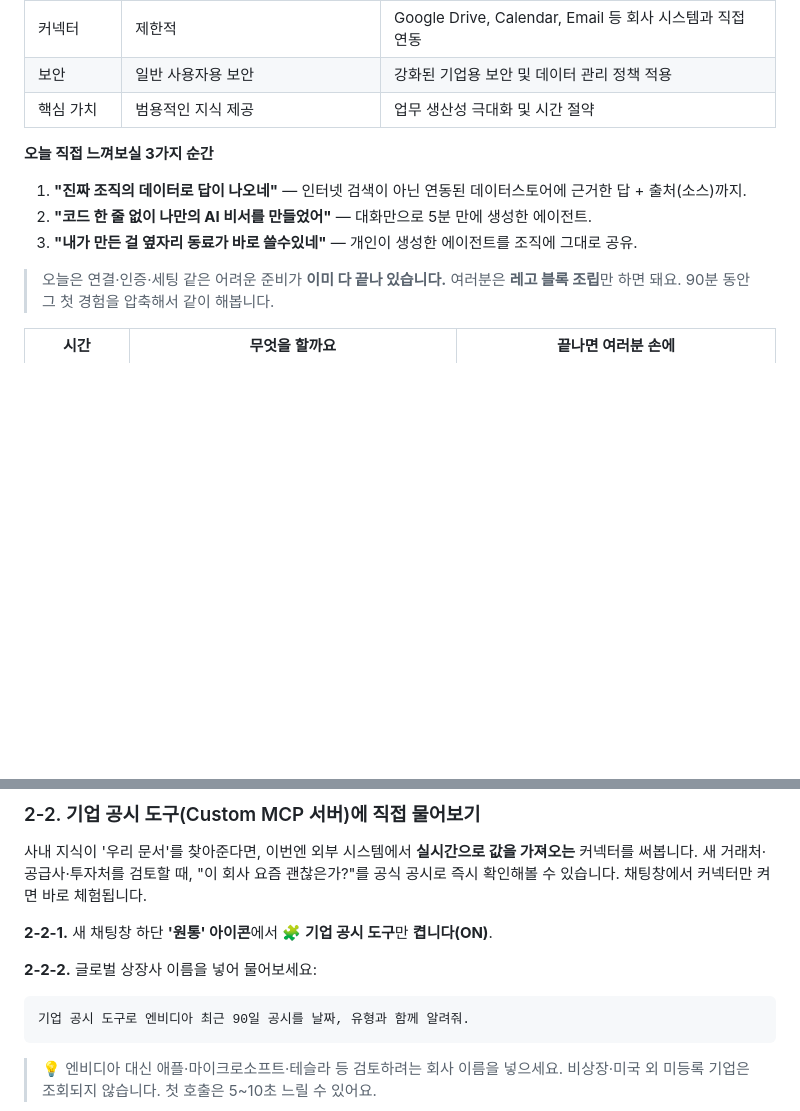
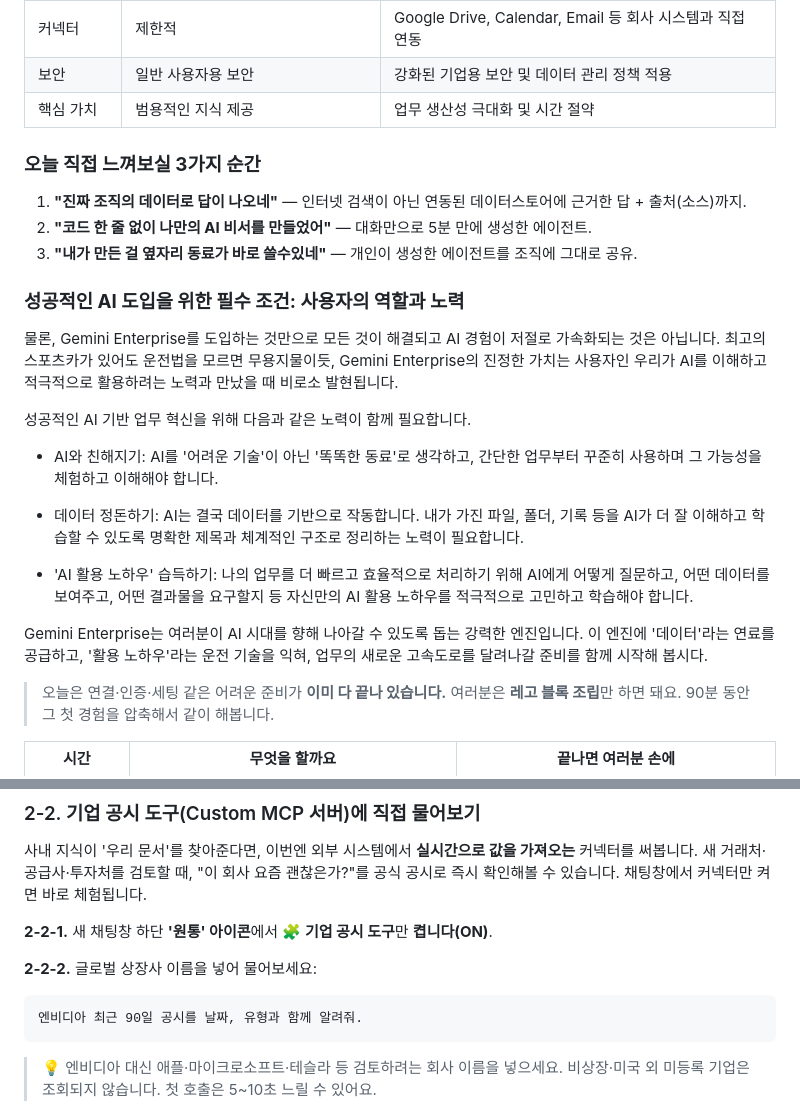
Before and after one commit to hayleyshim/ge-workshop, a Markdown page: handson.md, 2 parts joined by grey strips. Rendered like a GitHub page; blank space fills up the shorter version.

````diff
--- a/handson.md
+++ b/handson.md
@@ -20,11 +20,28 @@ Gemini Enterprise는 똑똑한 AI 비서를 넘어, **우리 회사의 일하는
 | 보안 | 일반 사용자용 보안 | 강화된 기업용 보안 및 데이터 관리 정책 적용 |
 | 핵심 가치 | 범용적인 지식 제공 | 업무 생산성 극대화 및 시간 절약 |
 
-**오늘 직접 느껴보실 3가지 순간**
+
+### **오늘 직접 느껴보실 3가지 순간**
 
 1. **"진짜 조직의 데이터로 답이 나오네"** — 인터넷 검색이 아닌 연동된 데이터스토어에 근거한 답 + 출처(소스)까지.
 2. **"코드 한 줄 없이 나만의 AI 비서를 만들었어"** — 대화만으로 5분 만에 생성한 에이전트.
 3. **"내가 만든 걸 옆자리 동료가 바로 쓸수있네"** — 개인이 생성한 에이전트를 조직에 그대로 공유.
+
+
+### **성공적인 AI 도입을 위한 필수 조건: 사용자의 역할과 노력**
+
+물론, Gemini Enterprise를 도입하는 것만으로 모든 것이 해결되고 AI 경험이 저절로 가속화되는 것은 아닙니다. 최고의 스포츠카가 있어도 운전법을 모르면 무용지물이듯, Gemini Enterprise의 진정한 가치는 사용자인 우리가 AI를 이해하고 적극적으로 활용하려는 노력과 만났을 때 비로소 발현됩니다.
+
+성공적인 AI 기반 업무 혁신을 위해 다음과 같은 노력이 함께 필요합니다.
+
+- AI와 친해지기: AI를 '어려운 기술'이 아닌 '똑똑한 동료'로 생각하고, 간단한 업무부터 꾸준히 사용하며 그 가능성을 체험하고 이해해야 합니다.
+
+- 데이터 정돈하기: AI는 결국 데이터를 기반으로 작동합니다. 내가 가진 파일, 폴더, 기록 등을 AI가 더 잘 이해하고 학습할 수 있도록 명확한 제목과 체계적인 구조로 정리하는 노력이 필요합니다.
+
+- 'AI 활용 노하우' 습득하기: 나의 업무를 더 빠르고 효율적으로 처리하기 위해 AI에게 어떻게 질문하고, 어떤 데이터를 보여주고, 어떤 결과물을 요구할지 등 자신만의 AI 활용 노하우를 적극적으로 고민하고 학습해야 합니다.
+
+Gemini Enterprise는 여러분이 AI 시대를 향해 나아갈 수 있도록 돕는 강력한 엔진입니다. 이 엔진에 '데이터'라는 연료를 공급하고, '활용 노하우'라는 운전 기술을 익혀, 업무의 새로운 고속도로를 달려나갈 준비를 함께 시작해 봅시다.
+
 
 > 오늘은 연결·인증·세팅 같은 어려운 준비가 **이미 다 끝나 있습니다.** 여러분은 **레고 블록 조립**만 하면 돼요. 90분 동안 그 첫 경험을 압축해서 같이 해봅니다.
 
@@ -199,7 +242,7 @@ Gemini Enterprise는 똑똑한 AI 비서를 넘어, **우리 회사의 일하는
 **2-2-2.** 글로벌 상장사 이름을 넣어 물어보세요:
 
 ```
-기업 공시 도구로 엔비디아 최근 90일 공시를 날짜, 유형과 함께 알려줘.
+엔비디아 최근 90일 공시를 날짜, 유형과 함께 알려줘.
 ```
 
 > 💡 엔비디아 대신 애플·마이크로소프트·테슬라 등 검토하려는 회사 이름을 넣으세요.
````
Also changed, not shown: other parts of handson.md (+33 -5 lines), images/02-memory.png (added), images/02-memory2.png (added), images/07-agent-build-panels2.png (added).
